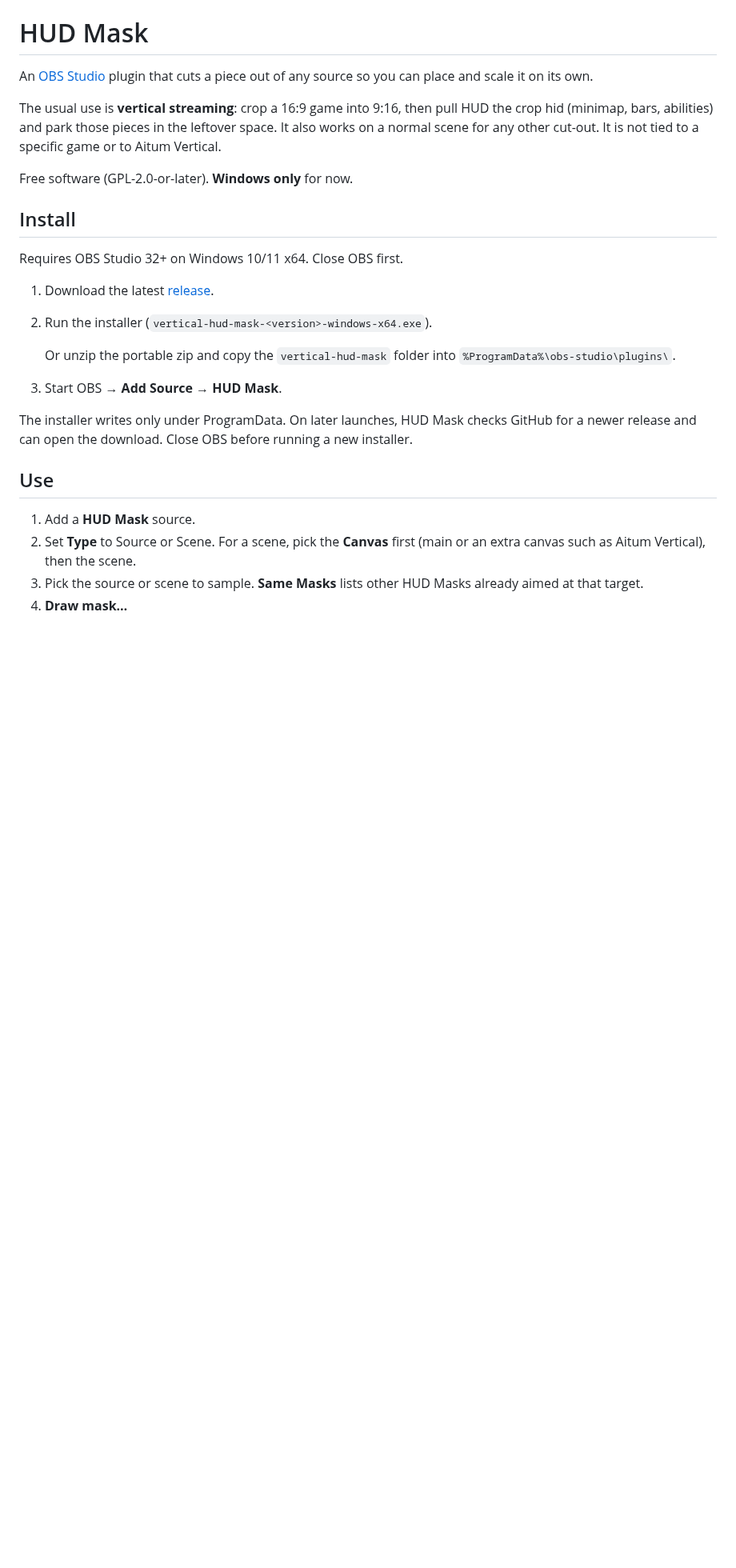
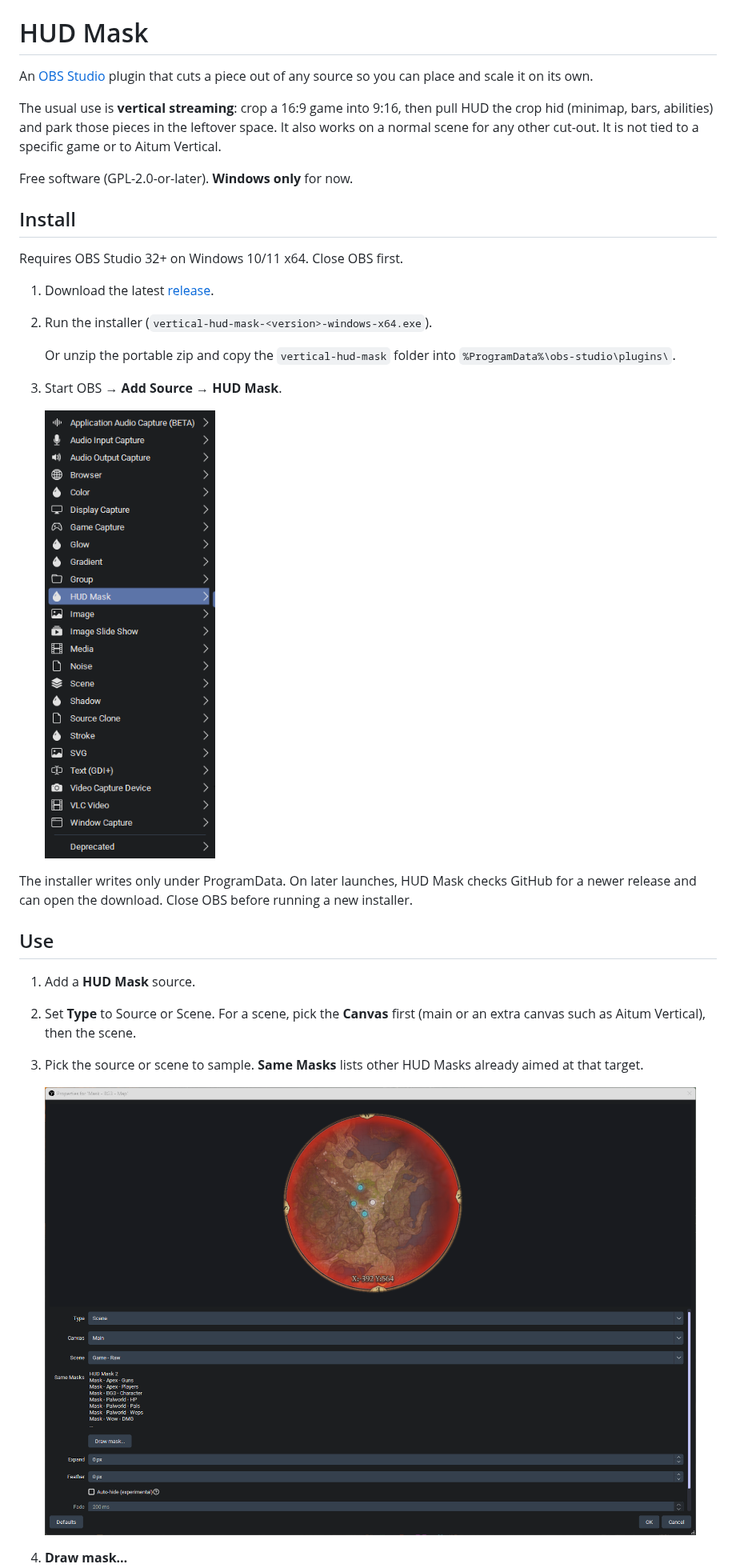
Before and after one commit to Milzstream/OBS-Vertical-Mask-Generator, a Markdown page: README.md, the part around one of its changes. Shown at 80% size. Drawn GitHub-style; pictures changed too: docs/images/add-source.png (added), docs/images/properties-same-masks.png (added); blank space fills up the shorter version.

```diff
--- a/README.md
+++ b/README.md
@@ -16,6 +16,8 @@ Requires OBS Studio 32+ on Windows 10/11 x64. Close OBS first.
    Or unzip the portable zip and copy the `vertical-hud-mask` folder into `%ProgramData%\obs-studio\plugins\`.
 3. Start OBS → **Add Source → HUD Mask**.
 
+   ![HUD Mask in the Add Source menu](docs/images/add-source.png)
+
 The installer writes only under ProgramData. On later launches, HUD Mask checks GitHub for a newer release and can open the download. Close OBS before running a new installer.
 
 ## Use
@@ -23,6 +25,9 @@ The installer writes only under ProgramData. On later launches, HUD Mask checks
 1. Add a **HUD Mask** source.
 2. Set **Type** to Source or Scene. For a scene, pick the **Canvas** first (main or an extra canvas such as Aitum Vertical), then the scene.
 3. Pick the source or scene to sample. **Same Masks** lists other HUD Masks already aimed at that target.
+
+   ![Properties for a scene target. Same Masks lists the other cut-outs aimed at that scene, including HUD Mask 2.](docs/images/properties-same-masks.png)
+
 4. **Draw mask…**
    - **Mask Brush** / **Erase Brush**, then Circle or Square. Wheel or the Size slider sets the brush. Size is only for those two shapes.
    - **Line** — hold to place, pause to straighten, click near the start or press Enter to close.
```
Also changed, not shown: other parts of README.md (+7 -0 lines), docs/architecture.md (+10 -0 lines), docs/images/README.md (added, +13 -0 lines), 3 other files.
